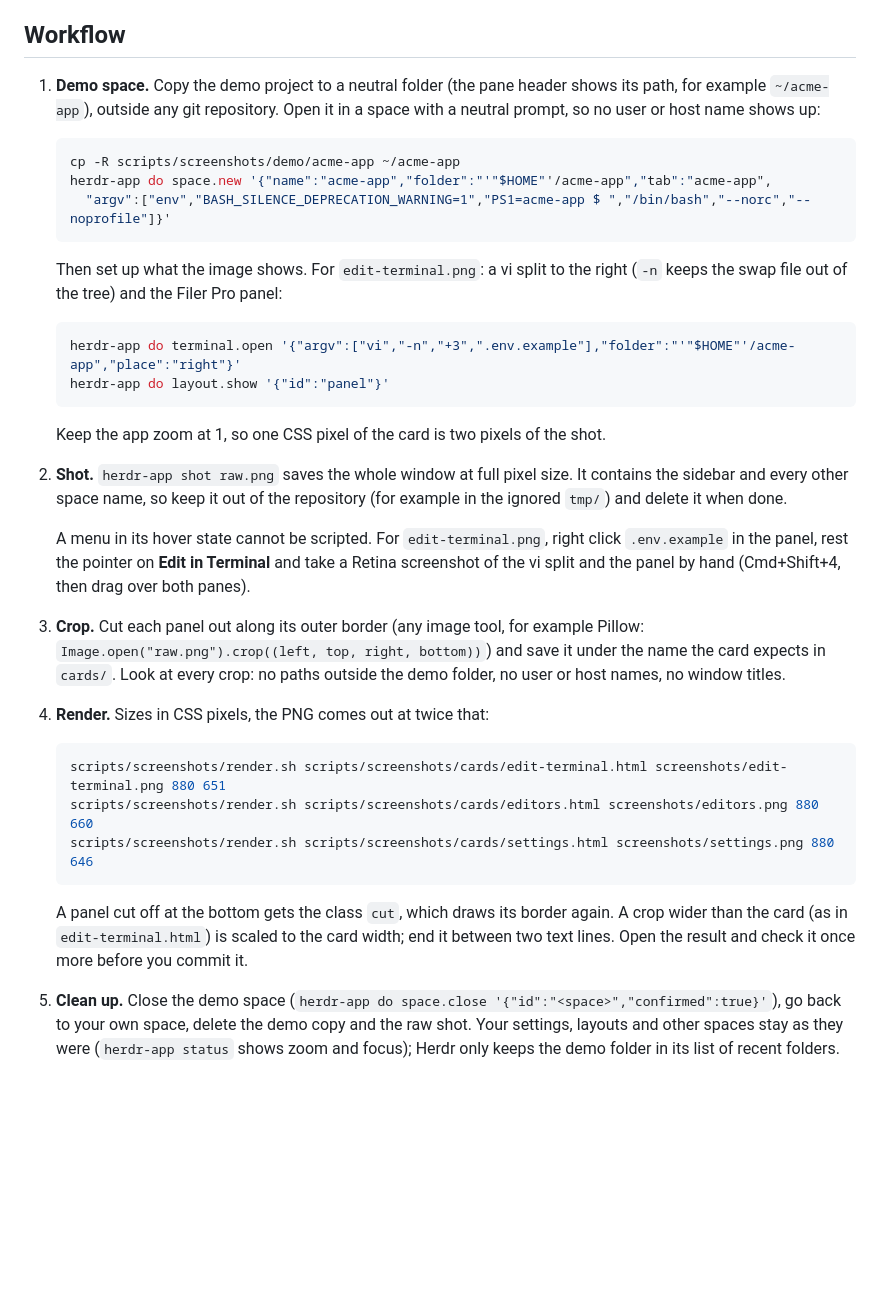
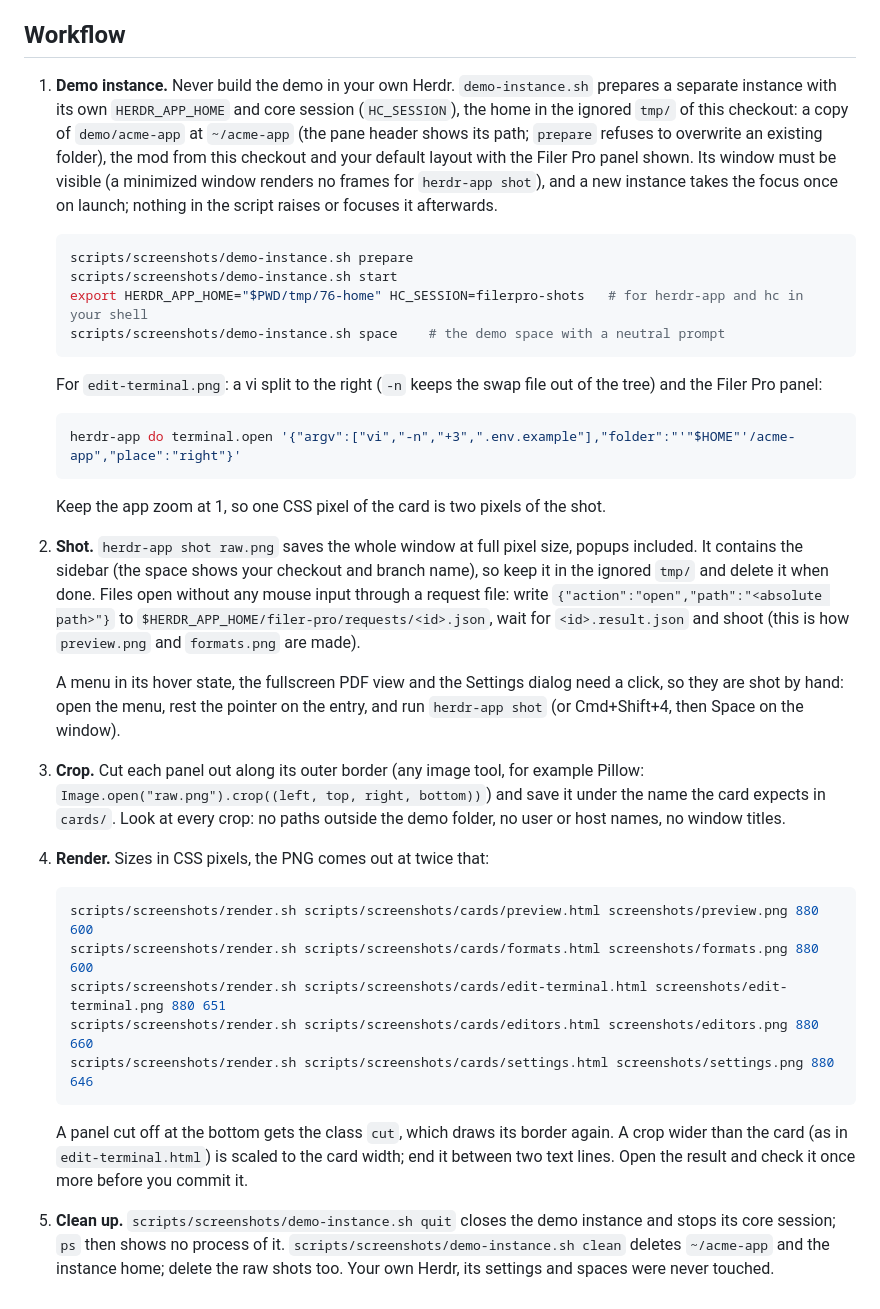
Before and after one commit to Srv-02/herdr-filerpro, a Markdown page: scripts/screenshots/README.md, the part around the change. Rendered like a GitHub page; blank space fills up the shorter version.

````diff
--- a/scripts/screenshots/README.md
+++ b/scripts/screenshots/README.md
@@ -13,32 +13,34 @@ Crops (`cards/*.png`) and the browser profile are ignored by git: they hold wind
 
 ## Workflow
 
-1. **Demo space.** Copy the demo project to a neutral folder (the pane header shows its path, for example `~/acme-app`), outside any git repository. Open it in a space with a neutral prompt, so no user or host name shows up:
+1. **Demo instance.** Never build the demo in your own Herdr. `demo-instance.sh` prepares a separate instance with its own `HERDR_APP_HOME` and core session (`HC_SESSION`), the home in the ignored `tmp/` of this checkout: a copy of `demo/acme-app` at `~/acme-app` (the pane header shows its path; `prepare` refuses to overwrite an existing folder), the mod from this checkout and your default layout with the Filer Pro panel shown. Its window must be visible (a minimized window renders no frames for `herdr-app shot`), and a new instance takes the focus once on launch; nothing in the script raises or focuses it afterwards.
 
    ```sh
-   cp -R scripts/screenshots/demo/acme-app ~/acme-app
-   herdr-app do space.new '{"name":"acme-app","folder":"'"$HOME"'/acme-app","tab":"acme-app",
-     "argv":["env","BASH_SILENCE_DEPRECATION_WARNING=1","PS1=acme-app $ ","/bin/bash","--norc","--noprofile"]}'
+   scripts/screenshots/demo-instance.sh prepare
+   scripts/screenshots/demo-instance.sh start
+   export HERDR_APP_HOME="$PWD/tmp/76-home" HC_SESSION=filerpro-shots   # for herdr-app and hc in your shell
+   scripts/screenshots/demo-instance.sh space    # the demo space with a neutral prompt
    ```
 
-   Then set up what the image shows. For `edit-terminal.png`: a vi split to the right (`-n` keeps the swap file out of the tree) and the Filer Pro panel:
+   For `edit-terminal.png`: a vi split to the right (`-n` keeps the swap file out of the tree) and the Filer Pro panel:
 
    ```sh
    herdr-app do terminal.open '{"argv":["vi","-n","+3",".env.example"],"folder":"'"$HOME"'/acme-app","place":"right"}'
-   herdr-app do layout.show '{"id":"panel"}'
    ```
 
    Keep the app zoom at 1, so one CSS pixel of the card is two pixels of the shot.
 
-2. **Shot.** `herdr-app shot raw.png` saves the whole window at full pixel size. It contains the sidebar and every other space name, so keep it out of the repository (for example in the ignored `tmp/`) and delete it when done.
+2. **Shot.** `herdr-app shot raw.png` saves the whole window at full pixel size, popups included. It contains the sidebar (the space shows your checkout and branch name), so keep it in the ignored `tmp/` and delete it when done. Files open without any mouse input through a request file: write `{"action":"open","path":"<absolute path>"}` to `$HERDR_APP_HOME/filer-pro/requests/<id>.json`, wait for `<id>.result.json` and shoot (this is how `preview.png` and `formats.png` are made).
 
-   A menu in its hover state cannot be scripted. For `edit-terminal.png`, right click `.env.example` in the panel, rest the pointer on **Edit in Terminal** and take a Retina screenshot of the vi split and the panel by hand (Cmd+Shift+4, then drag over both panes).
+   A menu in its hover state, the fullscreen PDF view and the Settings dialog need a click, so they are shot by hand: open the menu, rest the pointer on the entry, and run `herdr-app shot` (or Cmd+Shift+4, then Space on the window).
 
 3. **Crop.** Cut each panel out along its outer border (any image tool, for example Pillow: `Image.open("raw.png").crop((left, top, right, bottom))`) and save it under the name the card expects in `cards/`. Look at every crop: no paths outside the demo folder, no user or host names, no window titles.
 
 4. **Render.** Sizes in CSS pixels, the PNG comes out at twice that:
 
    ```sh
+   scripts/screenshots/render.sh scripts/screenshots/cards/preview.html screenshots/preview.png 880 600
+   scripts/screenshots/render.sh scripts/screenshots/cards/formats.html screenshots/formats.png 880 600
    scripts/screenshots/render.sh scripts/screenshots/cards/edit-terminal.html screenshots/edit-terminal.png 880 651
    scripts/screenshots/render.sh scripts/screenshots/cards/editors.html screenshots/editors.png 880 660
    scripts/screenshots/render.sh scripts/screenshots/cards/settings.html screenshots/settings.png 880 646
@@ -46,4 +48,4 @@ Crops (`cards/*.png`) and the browser profile are ignored by git: they hold wind
 
    A panel cut off at the bottom gets the class `cut`, which draws its border again. A crop wider than the card (as in `edit-terminal.html`) is scaled to the card width; end it between two text lines. Open the result and check it once more before you commit it.
 
-5. **Clean up.** Close the demo space (`herdr-app do space.close '{"id":"<space>","confirmed":true}'`), go back to your own space, delete the demo copy and the raw shot. Your settings, layouts and other spaces stay as they were (`herdr-app status` shows zoom and focus); Herdr only keeps the demo folder in its list of recent folders.
+5. **Clean up.** `scripts/screenshots/demo-instance.sh quit` closes the demo instance and stops its core session; `ps` then shows no process of it. `scripts/screenshots/demo-instance.sh clean` deletes `~/acme-app` and the instance home; delete the raw shots too. Your own Herdr, its settings and spaces were never touched.
````
Also changed, not shown: screenshots/formats.png, screenshots/preview.png, 10 other files.
